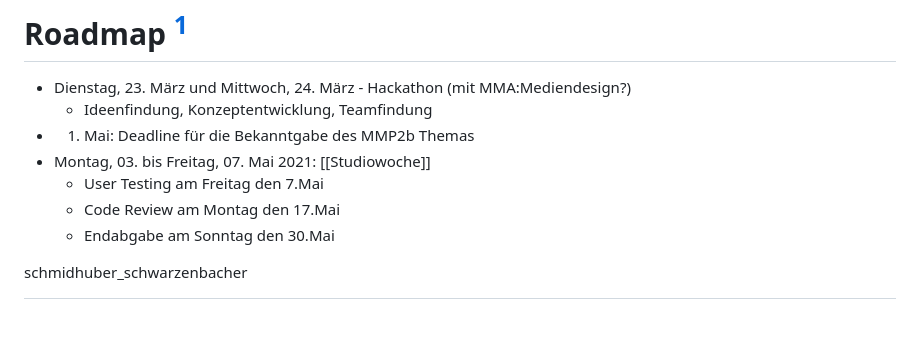
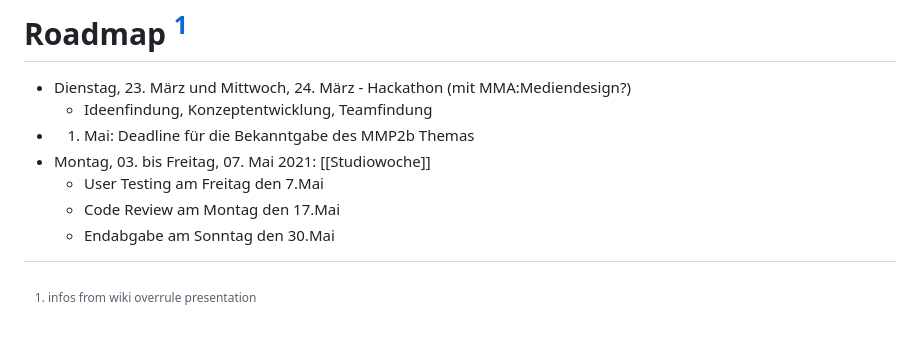
Before and after one commit to webpapaya/fhs-slides, a Markdown page: 2021_mmp_1_intro.md, the part around the change. GitHub-like rendering.

```diff
--- a/2021_mmp_1_intro.md
+++ b/2021_mmp_1_intro.md
@@ -38,6 +38,3 @@ https://wiki.mediacube.at/wiki/index.php?title=Studiowoche#3._Semester_Bachelor
   - Endabgabe am Sonntag den 30.Mai
 
 [^1]: infos from wiki overrule presentation
-
-
-schmidhuber_schwarzenbacher
```
Also changed, not shown: 2022_mmp_2b_intro.md (added, +100 -0 lines), assets/personas.png (added), 2 other files.
